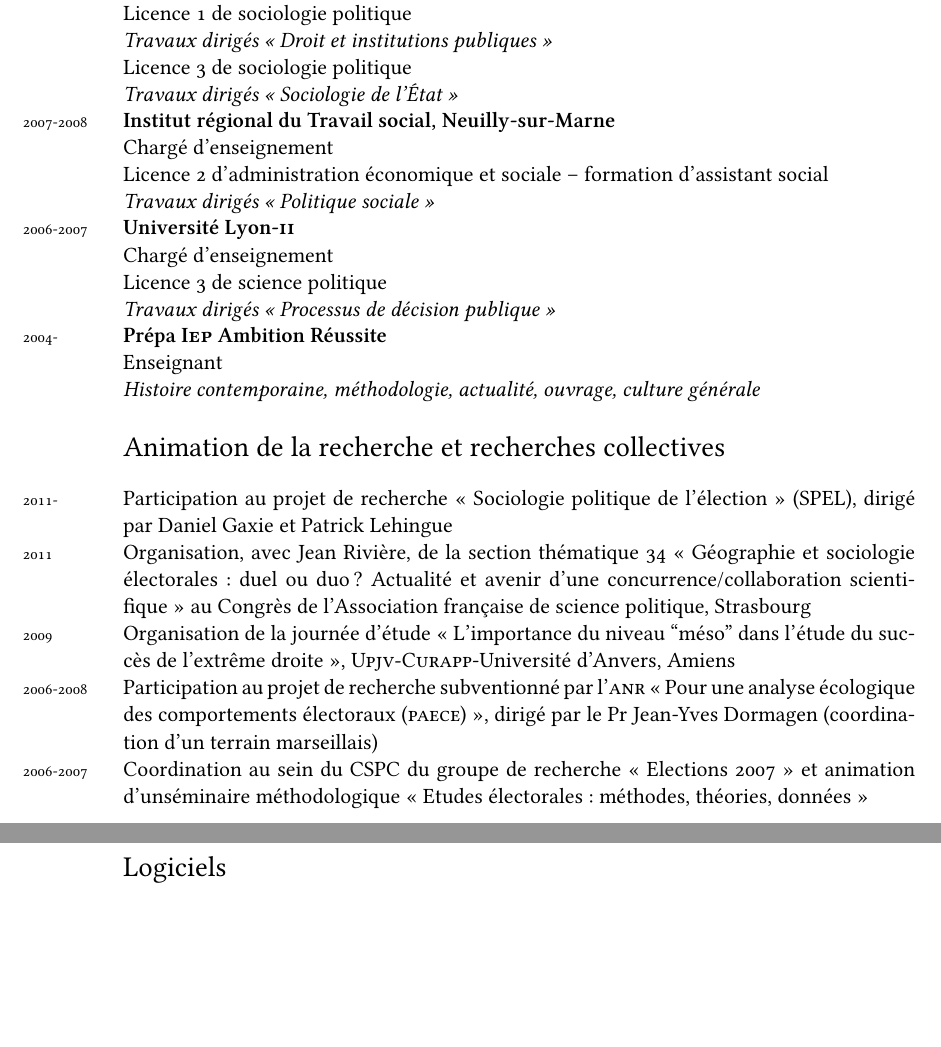
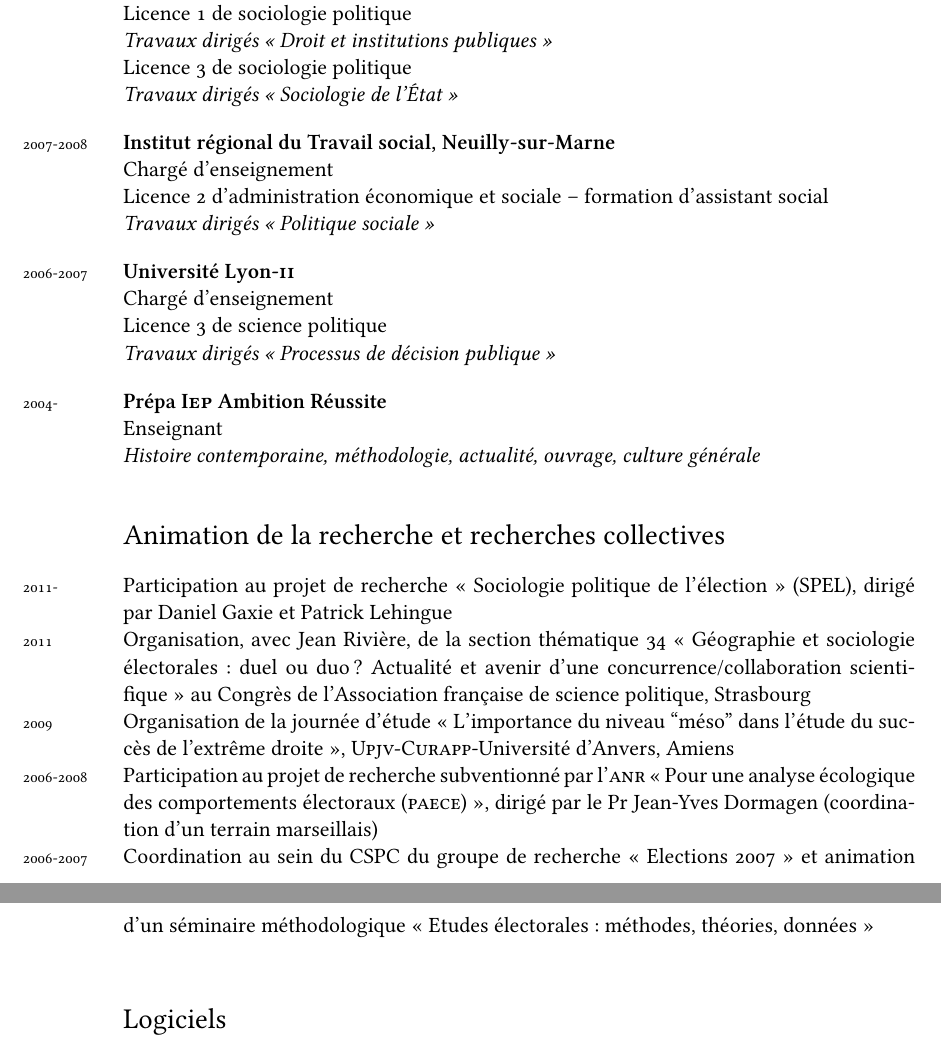
Before and after one commit to joelgombin/CV, a LaTeX CV (CVGombin.tex): two parts of pages 7 and 8 of 8, joined at a grey line, cut so that both start at the same text, the shorter picture padded with empty space. The pictures show the PDF file CVGombin.pdf that the author committed with the source.

Commit message:
typo 2014

```diff
--- a/CVGombin.tex
+++ b/CVGombin.tex
@@ -375,30 +375,28 @@ Chargé d'enseignement\\
 Licence 1 de sociologie politique\\
 \emph{Travaux dirigés \enquote{Droit et institutions publiques}}\\
 Licence 3 de sociologie politique\\
-\emph{Travaux dirigés \enquote{Sociologie de l'État}}
+\emph{Travaux dirigés \enquote{Sociologie de l'État}}\\
 \end{minipage}
 
 \begin{minipage}{\linewidth}
 \years{2007-2008}\textbf{Institut régional du Travail social, Neuilly-sur-Marne}\\
 Chargé d'enseignement\\
 Licence 2 d'administration économique et sociale -- formation d'assistant social\\
-\emph{Travaux dirigés \enquote{Politique sociale}}
+\emph{Travaux dirigés \enquote{Politique sociale}}\\
 \end{minipage}
 
 \begin{minipage}{\linewidth}
 \years{2006-2007}\textbf{Université Lyon-\textsc{ii}}\\
 Chargé d'enseignement\\
 Licence 3 de science politique\\
-\emph{Travaux dirigés \enquote{Processus de décision publique}}
+\emph{Travaux dirigés \enquote{Processus de décision publique}}\\
 \end{minipage}
 
 \begin{minipage}{\linewidth}
 \years{2004-}\textbf{Prépa \textsc{Iep} Ambition Réussite}\\
 Enseignant\\
-\emph{Histoire contemporaine, méthodologie, actualité, ouvrage, culture générale}
+\emph{Histoire contemporaine, méthodologie, actualité, ouvrage, culture générale}\\
 \end{minipage}
-
-
 
 %\hrule
 \section*{Animation de la recherche et recherches collectives}
@@ -406,7 +404,7 @@ Enseignant\\
 \years{2011}Organisation, avec Jean Rivière, de la section thématique 34 \enquote{Géographie et sociologie électorales : duel ou duo ? Actualité et avenir d'une concurrence/collaboration scientifique} au Congrès de l'Association française de science politique, Strasbourg\\
 \years{2009}Organisation de la journée d'étude \enquote{L'importance du niveau \enquote{méso} dans l'étude du succès de l'extrême droite},  \textsc{Upjv-Curapp}-Université d'Anvers, Amiens \\
 \years{2006-2008}Participation au projet de recherche subventionné par l'\textsc{anr} \enquote{Pour une analyse écologique des comportements électoraux (\textsc{paece})}, dirigé par le Pr Jean-Yves Dormagen (coordination d'un terrain marseillais) \\
-\years{2006-2007}Coordination au sein du CSPC du groupe de recherche \enquote{Elections 2007} et animation d’unséminaire méthodologique \enquote{Etudes électorales : méthodes, théories, données} \\
+\years{2006-2007}Coordination au sein du CSPC du groupe de recherche \enquote{Elections 2007} et animation d'un séminaire méthodologique \enquote{Etudes électorales : méthodes, théories, données} \\
 
 \section*{Logiciels}
 Environnements Unix/Linux, et notamment Ubuntu\\
```
Also changed, not shown: CVGombin.pdf, CVGombin.tex (4 more changed lines).
